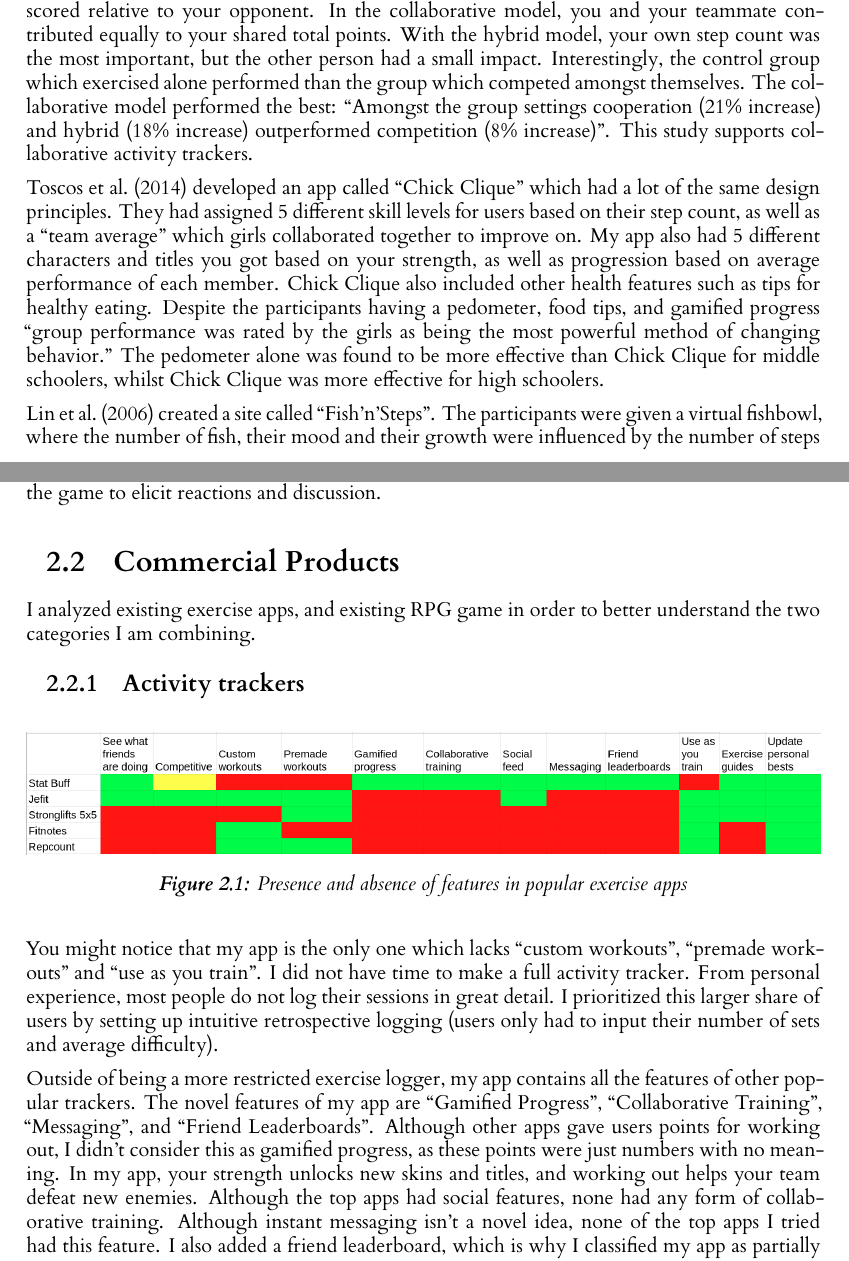
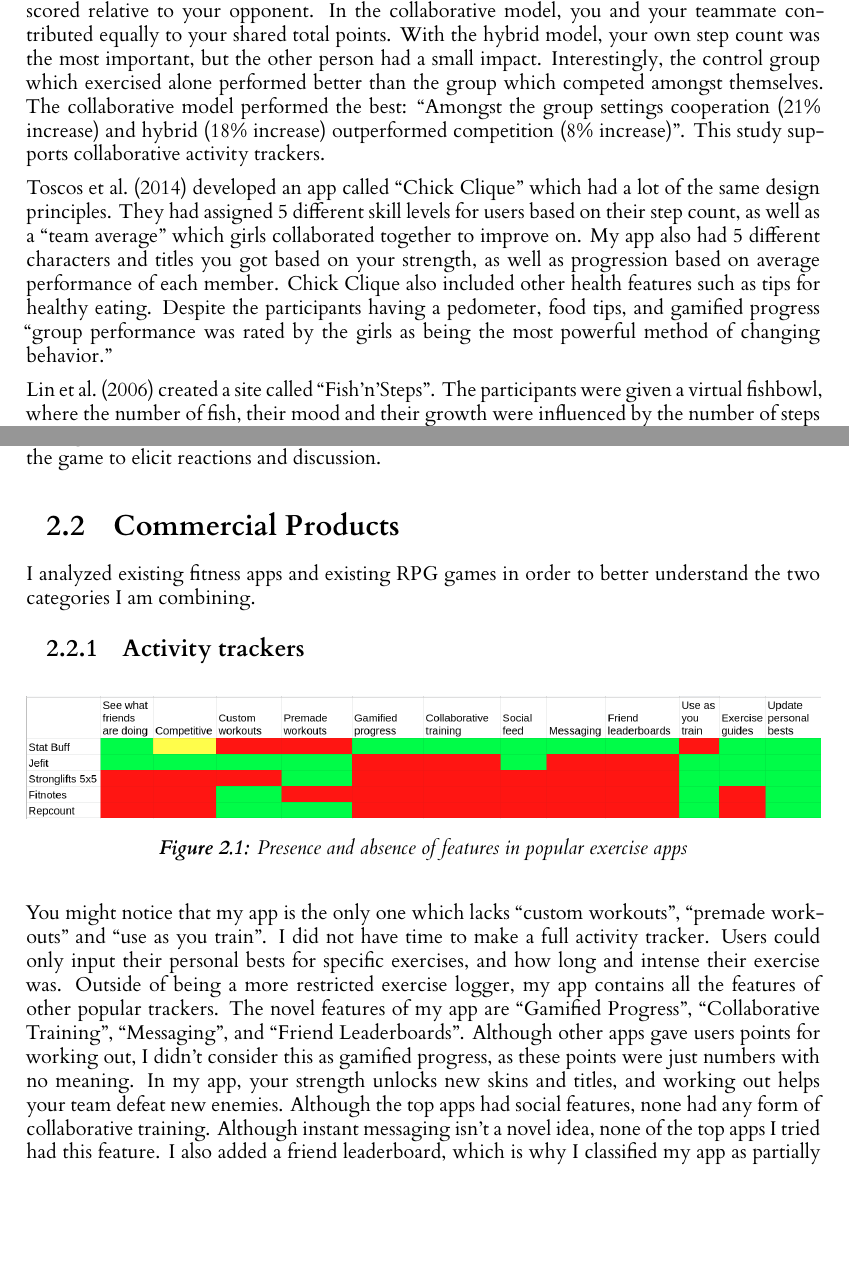
Before and after one commit to EerikSaksi/stat_buff, a LaTeX thesis (dissertation/l4proj.tex): two parts of pages 7 and 9 of 41 before the commit and two parts of pages 7 and 9 of 42 after it, joined at a grey line, cut so that both start at the same text, the shorter picture padded with empty space. Compiled offline with XeLaTeX.

Commit message:
Fixing based on suggestions

```diff
--- a/dissertation/l4proj.tex
+++ b/dissertation/l4proj.tex
@@ -93,9 +93,9 @@ There is a lot of existing research into the effectiveness of collaborative acti
 
 ``Pass the Ball'' was an app which was developed in order to evaluate the effectiveness of enforced turn taking for encouraging exercise \citep{Pass_the_ball}. In the second version of the app, users in groups had a single ball which gave the owner the ability to score points for the team through exercise, which could be passed to other users. Users who received the ball often felt that they had a small window of opportunity to score points before someone else wanted the ball. For example, one participant said: ``I turned to my group and I was like 'we’re walking fast today! We have an hour to get as many steps in as we can!'''. The exclusivity also led to some issues. Users who stole the ball from other teammates (incurring a penalty) would get into fights with other members. One user sent the message ``'Sorry, Just looked at my phone. I would have passed!'' after their ball was stolen. Although the app seemed to make some group members competitive and more passionate about exercise, there were some drawbacks to their implementation ``such as obligation, conflict, and privacy concerns''.
 
-\citet{HealthyTogether} didn't just investigate the effectiveness of collaborative features, but also competitive ones, and combinations of the two. In the competitive model, step counts were scored relative to your opponent. In the collaborative model, you and your teammate contributed equally to your shared total points.  With the hybrid model, your own step count was the most important, but the other person had a small impact. Interestingly, the control group which exercised alone performed than the group which competed amongst themselves. The collaborative model performed the best: ``Amongst the group settings cooperation (21\% increase) and hybrid (18\% increase) outperformed competition (8\% increase)''. This study supports collaborative activity trackers.
+\citet{HealthyTogether} didn't just investigate the effectiveness of collaborative features, but also competitive ones, and combinations of the two. In the competitive model, step counts were scored relative to your opponent. In the collaborative model, you and your teammate contributed equally to your shared total points.  With the hybrid model, your own step count was the most important, but the other person had a small impact. Interestingly, the control group which exercised alone performed better than the group which competed amongst themselves. The collaborative model performed the best: ``Amongst the group settings cooperation (21\% increase) and hybrid (18\% increase) outperformed competition (8\% increase)''. This study supports collaborative activity trackers.
 
-\citet{ChickClique} developed an app called ``Chick Clique'' which had a lot of the same design principles. They had assigned 5 different skill levels for users based on their step count, as well as a ``team average'' which girls collaborated together to improve on. My app also had 5 different characters and titles you got based on your strength, as well as progression based on average performance of each member. Chick Clique also included other health features such as tips for healthy eating. Despite the participants having a pedometer, food tips, and gamified progress ``group performance was rated by the girls as being the most powerful method of changing behavior.'' The pedometer alone was found to be more effective than Chick Clique for middle schoolers, whilst Chick Clique was more effective for high schoolers.
+\citet{ChickClique} developed an app called ``Chick Clique'' which had a lot of the same design principles. They had assigned 5 different skill levels for users based on their step count, as well as a ``team average'' which girls collaborated together to improve on. My app also had 5 different characters and titles you got based on your strength, as well as progression based on average performance of each member. Chick Clique also included other health features such as tips for healthy eating. Despite the participants having a pedometer, food tips, and gamified progress ``group performance was rated by the girls as being the most powerful method of changing behavior.''
 
 \citet{Fish'n'Steps} created a site called ``Fish'n'Steps''. The participants were given a virtual fishbowl, where the number of fish, their mood and their growth were influenced by the number of steps that they took. There was a version of the game which served as the control group where participants were given their own fishbowl, and thus did not collaborate or compete. The fishbowl which contained other fish was used to study the impact of collaboration/competition. The step counts of each user influenced the shared fishbowl: ``each 'insufficient' day for any team member resulted in the tanks water getting darker, as well as the gradual removal of the fish-tank’s decorations''. There was also out-group competition through leaderboards for the best performing teams. Much like my app, this site employed visual rewards. You got better looking characters as you got stronger, whilst this site grew your fish with more steps. I implemented shared visual rewards: you got to see the enemy update and it's health reduce as your team worked out, whilst this site varied the state of your fishbowl. This site also implemented anonymous teams, and also found that ``anonymous team cooperation did not produce significant results''.  The game led to good behavioural changes, but participants lost interest ``Although the initial fascination with the game subsided after the first couple of weeks, it nonetheless generated sustainable change in behavior and made continuing the game unnecessary.''
 
@@ -117,7 +117,7 @@ Social support theory argues that positive social encounters encourage behaviour
 
 
 \section{Commercial Products}
-I analyzed existing exercise apps, and existing RPG game in order to better understand the two categories I am combining.
+I analyzed existing fitness apps and existing RPG games in order to better understand the two categories I am combining.
 
 \subsection{Activity trackers}
 \begin{figure}[H]
@@ -126,8 +126,7 @@ I analyzed existing exercise apps, and existing RPG game in order to better unde
     \caption{Presence and absence of features in popular exercise apps}
     \label{fig:exercises}
 \end{figure}
-You might notice that my app is the only one which lacks ``custom workouts'', ``premade workouts'' and ``use as you train''. I did not have time to make a full activity tracker. From personal experience, most people do not log their sessions in great detail. I prioritized this larger share of users by setting up intuitive retrospective logging (users only had to input their number of sets and average difficulty).
-
+You might notice that my app is the only one which lacks ``custom workouts'', ``premade workouts'' and ``use as you train''. I did not have time to make a full activity tracker. Users could only input their personal bests for specific exercises, and how long and intense their exercise was.
 Outside of being a more restricted exercise logger, my app contains all the features of other popular trackers. The novel features of my app are ``Gamified Progress'', ``Collaborative Training'', ``Messaging'', and ``Friend Leaderboards''. Although other apps gave users points for working out, I didn't consider this as gamified progress, as these points were just numbers with no meaning. In my app, your strength unlocks new skins and titles, and working out helps your team defeat new enemies. Although the top apps had social features, none had any form of collaborative training. Although instant messaging isn't a novel idea, none of the top apps I tried had this feature. I also added a friend leaderboard, which is why I classified my app as partially competitive.
 
 In Figure \ref{fig:jefit} you can see Jefit's more nuanced workout tracking features:
```
Also changed, not shown: dissertation/l4proj.bib (+1 -1 lines), dissertation/l4proj.tex (2 more changed lines).
